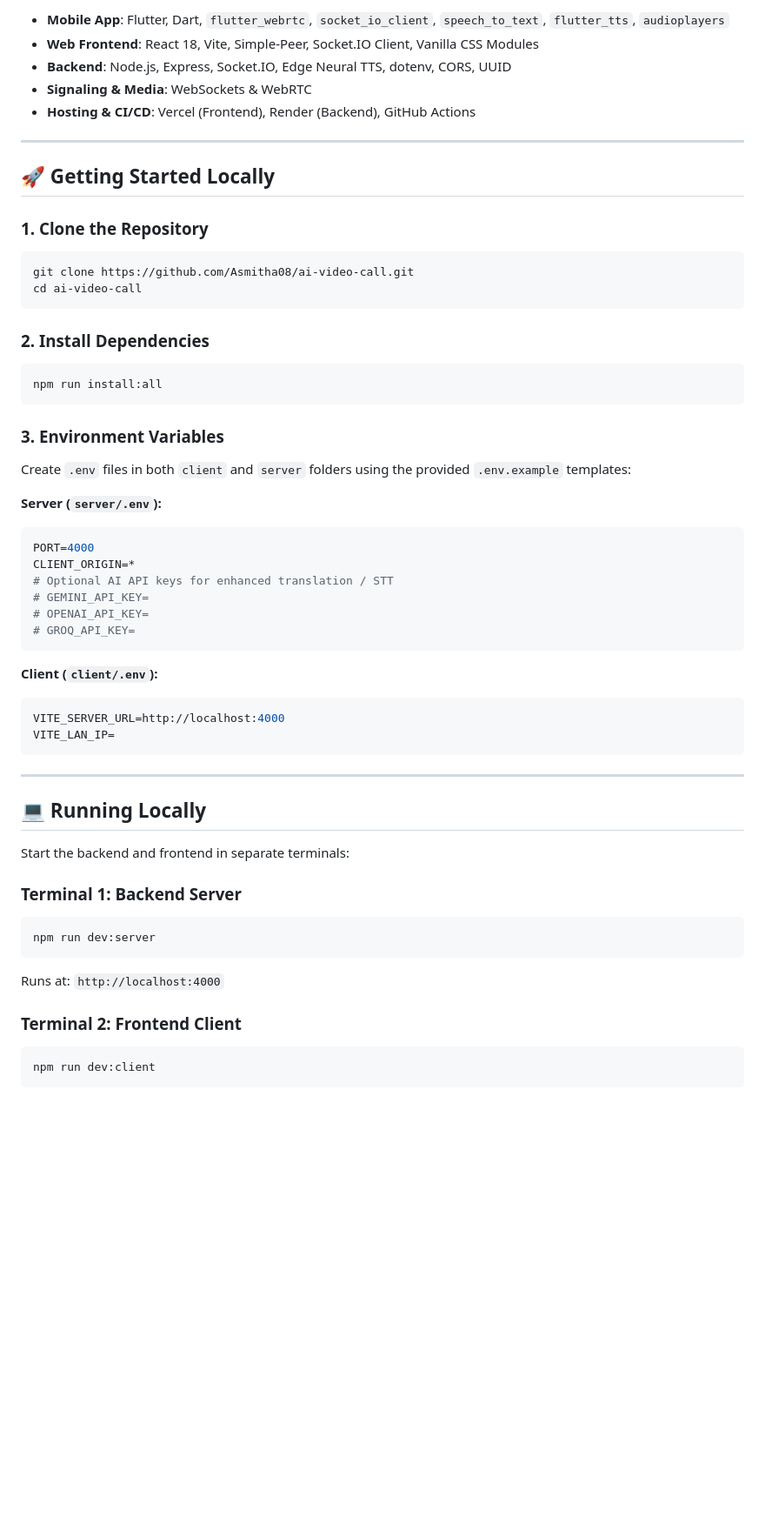
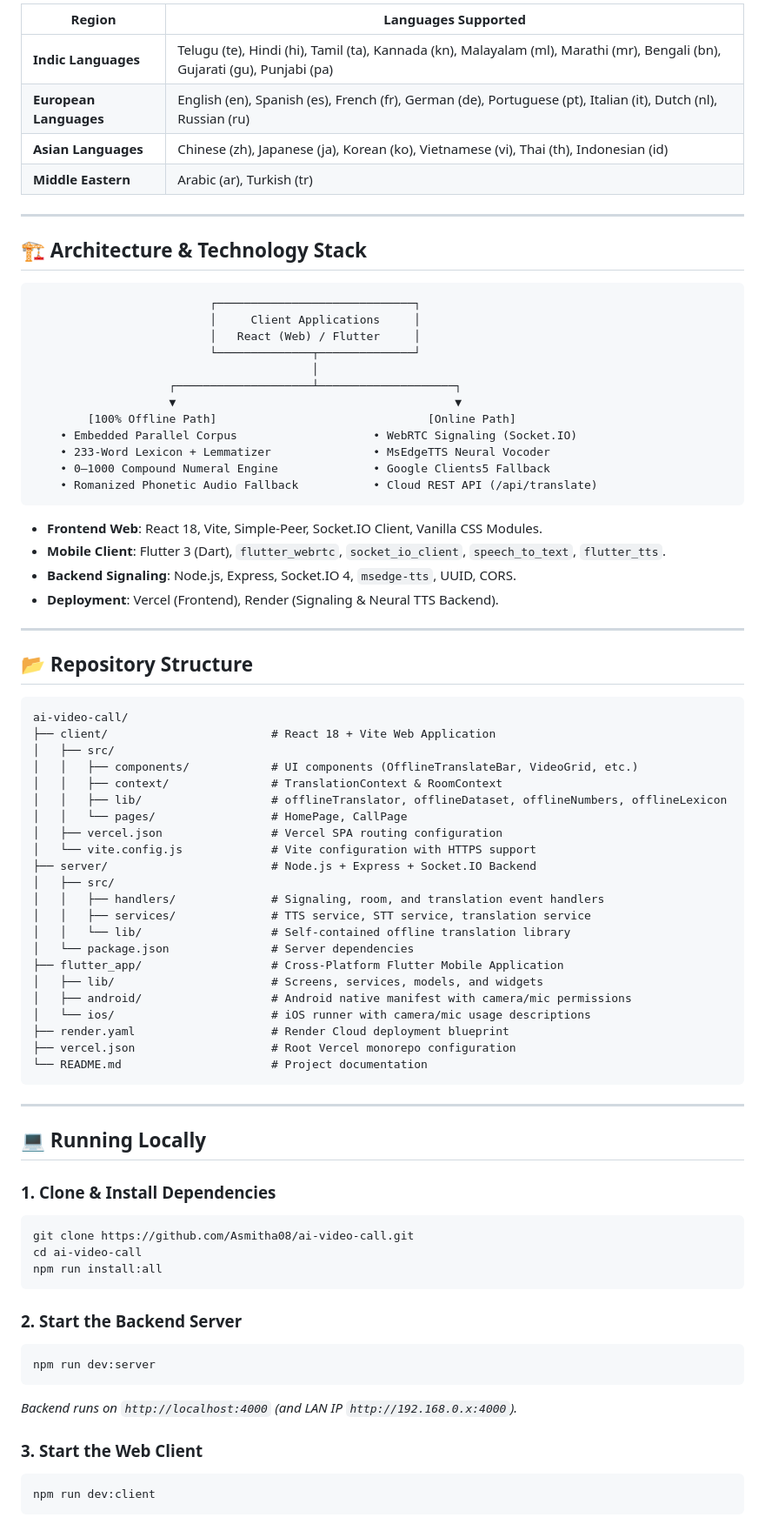
Before and after one commit to Asmitha08/ai-video-call, a Markdown page: README.md, the part around one of its changes. Shown at 87% size. Rendered like a GitHub page; blank space fills up the shorter version.

Commit message:
docs: Update README with 25-language offline translation, research benchmarks, Flutter setup, and deployment guides

````diff
--- a/README.md
+++ b/README.md
@@ -28,57 +61,82 @@ An AI-powered, real-time video calling application featuring peer-to-peer WebRTC
 
-- **Mobile App**: Flutter, Dart, `flutter_webrtc`, `socket_io_client`, `speech_to_text`, `flutter_tts`, `audioplayers`
-- **Web Frontend**: React 18, Vite, Simple-Peer, Socket.IO Client, Vanilla CSS Modules
-- **Backend**: Node.js, Express, Socket.IO, Edge Neural TTS, dotenv, CORS, UUID
-- **Signaling & Media**: WebSockets & WebRTC
-- **Hosting & CI/CD**: Vercel (Frontend), Render (Backend), GitHub Actions
+| Region | Languages Supported |
+|---|---|
+| **Indic Languages** | Telugu (te), Hindi (hi), Tamil (ta), Kannada (kn), Malayalam (ml), Marathi (mr), Bengali (bn), Gujarati (gu), Punjabi (pa) |
+| **European Languages** | English (en), Spanish (es), French (fr), German (de), Portuguese (pt), Italian (it), Dutch (nl), Russian (ru) |
+| **Asian Languages** | Chinese (zh), Japanese (ja), Korean (ko), Vietnamese (vi), Thai (th), Indonesian (id) |
+| **Middle Eastern** | Arabic (ar), Turkish (tr) |
 
 ---
 
-## 🚀 Getting Started Locally
+## 🏗️ Architecture & Technology Stack
 
-### 1. Clone the Repository
-```bash
-git clone https://github.com/Asmitha08/ai-video-call.git
-cd ai-video-call
+```
+                          ┌─────────────────────────────┐
+                          │     Client Applications     │
+                          │   React (Web) / Flutter     │
+                          └──────────────┬──────────────┘
+                                         │
+                    ┌────────────────────┴────────────────────┐
+                    ▼                                         ▼
+        [100% Offline Path]                               [Online Path]
+    • Embedded Parallel Corpus                    • WebRTC Signaling (Socket.IO)
+    • 233-Word Lexicon + Lemmatizer               • MsEdgeTTS Neural Vocoder
+    • 0–1000 Compound Numeral Engine              • Google Clients5 Fallback
+    • Romanized Phonetic Audio Fallback           • Cloud REST API (/api/translate)
 ```
 
-### 2. Install Dependencies
-```bash
-npm run install:all
+- **Frontend Web**: React 18, Vite, Simple-Peer, Socket.IO Client, Vanilla CSS Modules.
+- **Mobile Client**: Flutter 3 (Dart), `flutter_webrtc`, `socket_io_client`, `speech_to_text`, `flutter_tts`.
+- **Backend Signaling**: Node.js, Express, Socket.IO 4, `msedge-tts`, UUID, CORS.
+- **Deployment**: Vercel (Frontend), Render (Signaling & Neural TTS Backend).
+
+---
+
+## 📂 Repository Structure
+
 ```
-
-### 3. Environment Variables
-Create `.env` files in both `client` and `server` folders using the provided `.env.example` templates:
-
-**Server (`server/.env`):**
-```env
-PORT=4000
-CLIENT_ORIGIN=*
-# Optional AI API keys for enhanced translation / STT
-# GEMINI_API_KEY=
-# OPENAI_API_KEY=
-# GROQ_API_KEY=
-```
-
-**Client (`client/.env`):**
-```env
-VITE_SERVER_URL=http://localhost:4000
-VITE_LAN_IP=
+ai-video-call/
+├── client/                        # React 18 + Vite Web Application
+│   ├── src/
+│   │   ├── components/            # UI components (OfflineTranslateBar, VideoGrid, etc.)
+│   │   ├── context/               # TranslationContext & RoomContext
+│   │   ├── lib/                   # offlineTranslator, offlineDataset, offlineNumbers, offlineLexicon
+│   │   └── pages/                 # HomePage, CallPage
+│   ├── vercel.json                # Vercel SPA routing configuration
+│   └── vite.config.js             # Vite configuration with HTTPS support
+├── server/                        # Node.js + Express + Socket.IO Backend
+│   ├── src/
+│   │   ├── handlers/              # Signaling, room, and translation event handlers
+│   │   ├── services/              # TTS service, STT service, translation service
+│   │   └── lib/                   # Self-contained offline translation library
+│   └── package.json               # Server dependencies
+├── flutter_app/                   # Cross-Platform Flutter Mobile Application
+│   ├── lib/                       # Screens, services, models, and widgets
+│   ├── android/                   # Android native manifest with camera/mic permissions
+│   └── ios/                       # iOS runner with camera/mic usage descriptions
+├── render.yaml                    # Render Cloud deployment blueprint
+├── vercel.json                    # Root Vercel monorepo configuration
+└── README.md                      # Project documentation
 ```
 
 ---
 
 ## 💻 Running Locally
 
-Start the backend and frontend in separate terminals:
+### 1. Clone & Install Dependencies
+```bash
+git clone https://github.com/Asmitha08/ai-video-call.git
+cd ai-video-call
+npm run install:all
+```
 
-### Terminal 1: Backend Server
+### 2. Start the Backend Server
 ```bash
 npm run dev:server
 ```
-Runs at: `http://localhost:4000`
+*Backend runs on `http://localhost:4000` (and LAN IP `http://192.168.0.x:4000`).*
 
-### Terminal 2: Frontend Client
+### 3. Start the Web Client
 ```bash
 npm run dev:client
 ```
````
Also changed, not shown: other parts of README.md (+68 -35 lines).
